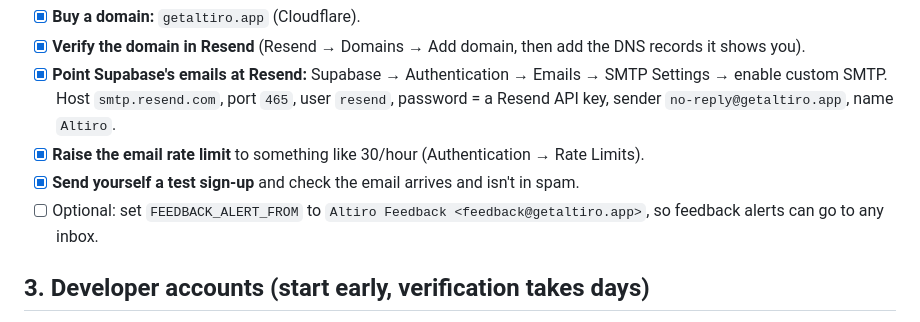
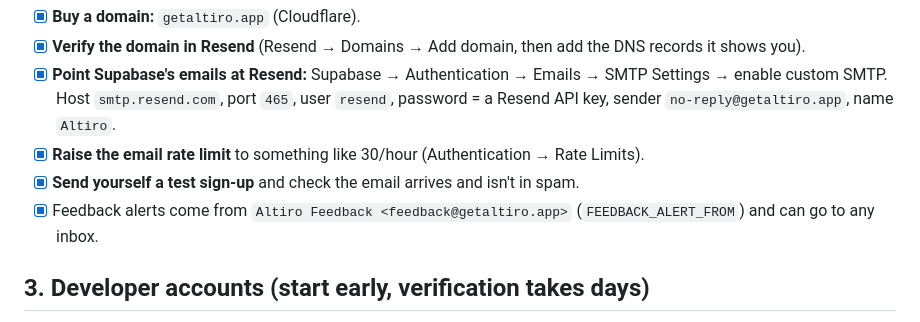
Before and after one commit to heraclio580-oss/Altiro, a Markdown page: docs/launch-checklist.md, the part around the change. Drawn GitHub-style.

Commit message:
Checklist: feedback alerts send from getaltiro.app
Co-Authored-By: Claude Opus 5.5 <noreply@anthropic.com>
Claude-Session: https://claude.ai/code/session_01Cyijzz1qxiymMyLUi3SgSc

```diff
--- a/docs/launch-checklist.md
+++ b/docs/launch-checklist.md
@@ -38,7 +38,7 @@ Done: sign-up emails now go out through Resend from `no-reply@getaltiro.app`, so
   `no-reply@getaltiro.app`, name `Altiro`.
 - [x] **Raise the email rate limit** to something like 30/hour (Authentication → Rate Limits).
 - [x] **Send yourself a test sign-up** and check the email arrives and isn't in spam.
-- [ ] Optional: set `FEEDBACK_ALERT_FROM` to `Altiro Feedback <feedback@getaltiro.app>`, so feedback alerts can go to any
+- [x] Feedback alerts come from `Altiro Feedback <feedback@getaltiro.app>` (`FEEDBACK_ALERT_FROM`) and can go to any
   inbox.
 
 ## 3. Developer accounts (start early, verification takes days)
```
